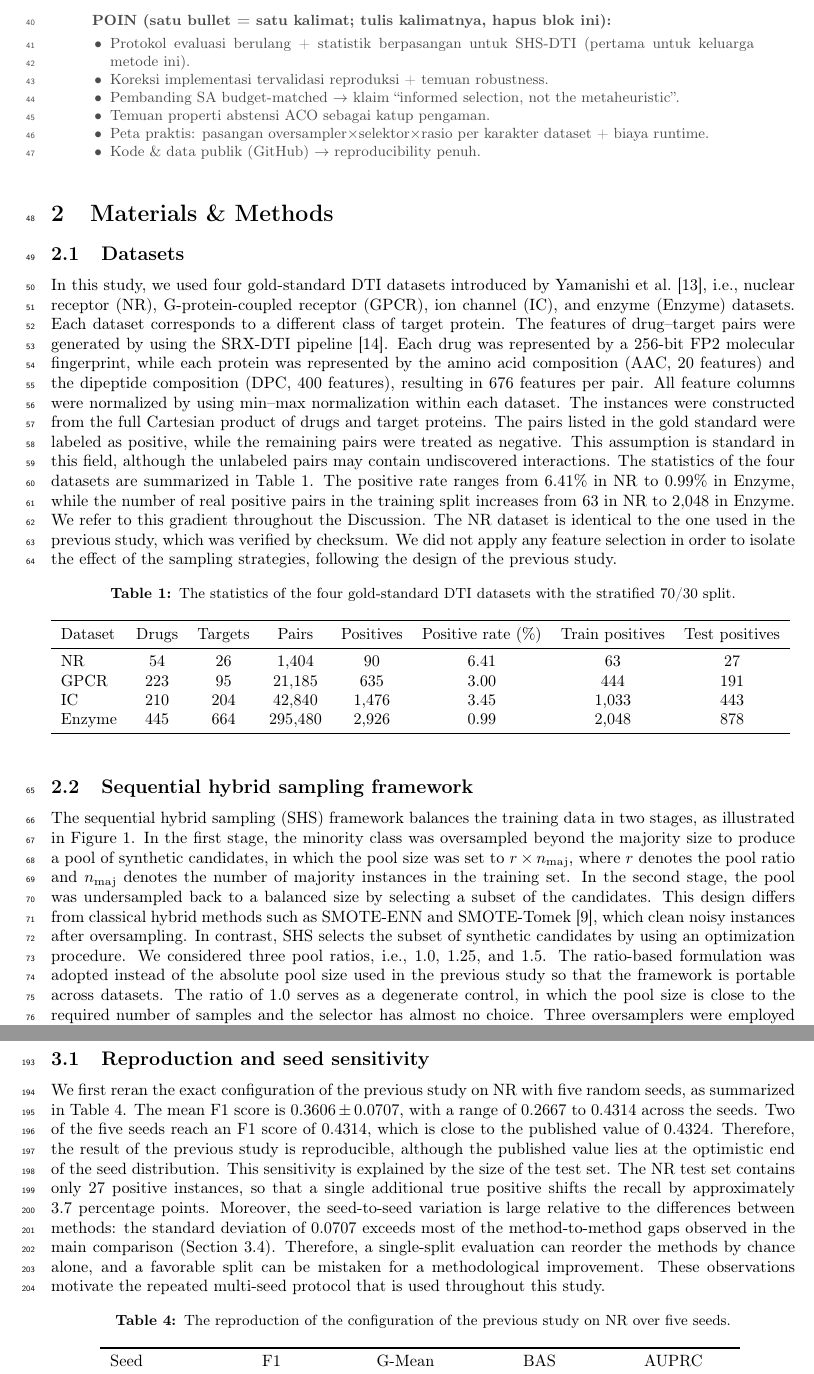
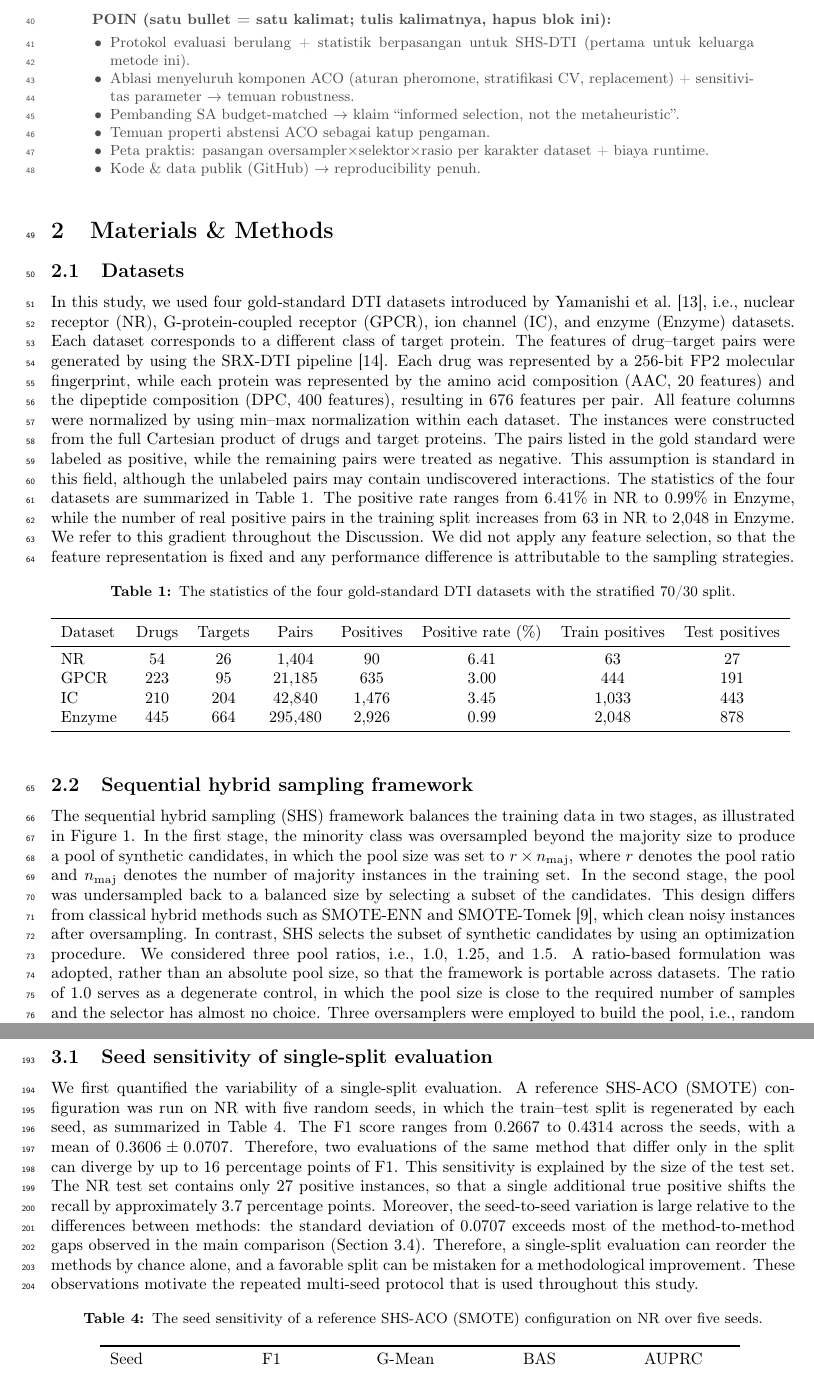
Before and after one commit to ismankrn/aco-shs, a LaTeX paper (manuscript/latex/main.tex): two parts of pages 2 and 7 of 15, joined at a grey line, cut so that both start at the same text. Compiled offline with pdfLaTeX.

Commit message:
Remove the previous-study framing: standalone paper
The unpublished companion work is no longer referenced anywhere.
Datasets: drop the NR-continuity sentence and reattach the
feature-selection rationale. SHS: ratio formulation justified by
portability alone. ACO: rho justified by the sensitivity analysis. GB:
justified as a strong tabular learner. Design: 'reproduction phase'
becomes 'seed-sensitivity phase' with a reference SHS-ACO (SMOTE)
configuration (also in the phases table). 3.1 retitled and rewritten
without the published-value comparison. Abstract/Intro/3.4 POIN blocks
reframed to a field-level gap.

Co-Authored-By: Claude Fable 5 <noreply@anthropic.com>

```diff
--- a/manuscript/latex/main.tex
+++ b/manuscript/latex/main.tex
@@ -138,7 +138,9 @@
 \begin{poin}
   \item Protokol evaluasi berulang + statistik berpasangan untuk SHS-DTI
         (pertama untuk keluarga metode ini).
-  \item Koreksi implementasi tervalidasi reproduksi + temuan robustness.
+  \item Ablasi menyeluruh komponen ACO (aturan pheromone, stratifikasi
+        CV, replacement) + sensitivitas parameter $\rightarrow$ temuan
+        robustness.
   \item Pembanding SA budget-matched $\rightarrow$ klaim ``informed
         selection, not the metaheuristic''.
   \item Temuan properti abstensi ACO sebagai katup pengaman.
@@ -172,10 +174,9 @@ of the four datasets are summarized in Table~\ref{tab:datasets}. The
 positive rate ranges from 6.41\% in NR to 0.99\% in Enzyme, while the
 number of real positive pairs in the training split increases from 63 in
 NR to 2{,}048 in Enzyme. We refer to this gradient throughout the
-Discussion. The NR dataset is identical to the one used in the previous
-study, which was verified by checksum. We did not apply any feature
-selection in order to isolate the effect of the sampling strategies,
-following the design of the previous study.
+Discussion. We did not apply any feature selection, so that the feature
+representation is fixed and any performance difference is attributable
+to the sampling strategies.
 
 \begin{table}[htbp]
 \centering
@@ -199,9 +200,8 @@ classical hybrid methods such as SMOTE-ENN and SMOTE-Tomek
 \citep{batista2004study}, which clean noisy instances after oversampling.
 In contrast, SHS selects the subset of synthetic candidates by using an
 optimization procedure. We considered three pool ratios, i.e., 1.0, 1.25,
-and 1.5. The ratio-based formulation was adopted instead of the absolute
-pool size used in the previous study so that the framework is portable
-across datasets. The ratio of 1.0 serves as a degenerate control, in
+and 1.5. A ratio-based formulation was adopted, rather than an absolute pool
+size, so that the framework is portable across datasets. The ratio of 1.0 serves as a degenerate control, in
 which the pool size is close to the required number of samples and the
 selector has almost no choice. Three oversamplers were employed to build
 the pool, i.e., random oversampling (ROS), SMOTE with $k=11$
@@ -479,15 +479,15 @@ regenerated from the SRX-DTI source data by using the included scripts
 % =========================================================================
 \section{Results and Discussion}
 
-\subsection{Reproduction and seed sensitivity}
+\subsection{Seed sensitivity of single-split evaluation}
 % [Draf narasi — menunggu validasi penulis]
-We first reran the exact configuration of the previous study on NR with
-five random seeds, as summarized in Table~\ref{tab:repro}. The mean F1
-score is $0.3606 \pm 0.0707$, with a range of 0.2667 to 0.4314 across
-the seeds. Two of the five seeds reach an F1 score of 0.4314, which is
-close to the published value of 0.4324. Therefore, the result of the
-previous study is reproducible, although the published value lies at the
-optimistic end of the seed distribution. This sensitivity is explained
+We first quantified the variability of a single-split evaluation. A
+reference SHS-ACO (SMOTE) configuration was run on NR with five random
+seeds, in which the train--test split is regenerated by each seed, as
+summarized in Table~\ref{tab:repro}. The F1 score ranges from 0.2667 to
+0.4314 across the seeds, with a mean of $0.3606 \pm 0.0707$. Therefore,
+two evaluations of the same method that differ only in the split can
+diverge by up to 16 percentage points of F1. This sensitivity is explained
 by the size of the test set. The NR test set contains only 27 positive
 instances, so that a single additional true positive shifts the recall
 by approximately 3.7 percentage points. Moreover, the seed-to-seed
@@ -501,8 +501,8 @@ throughout this study.
 
 \begin{table}[htbp]
 \centering
-\caption{The reproduction of the configuration of the previous study on
-NR over five seeds.}
+\caption{The seed sensitivity of a reference SHS-ACO (SMOTE)
+configuration on NR over five seeds.}
 \label{tab:repro}
 \input{tables/t_reproduction}
 \end{table}
```
Also changed, not shown: manuscript/latex/tables/t_phases.tex (+2 -2 lines), manuscript/latex/main.tex (46 more changed lines).
